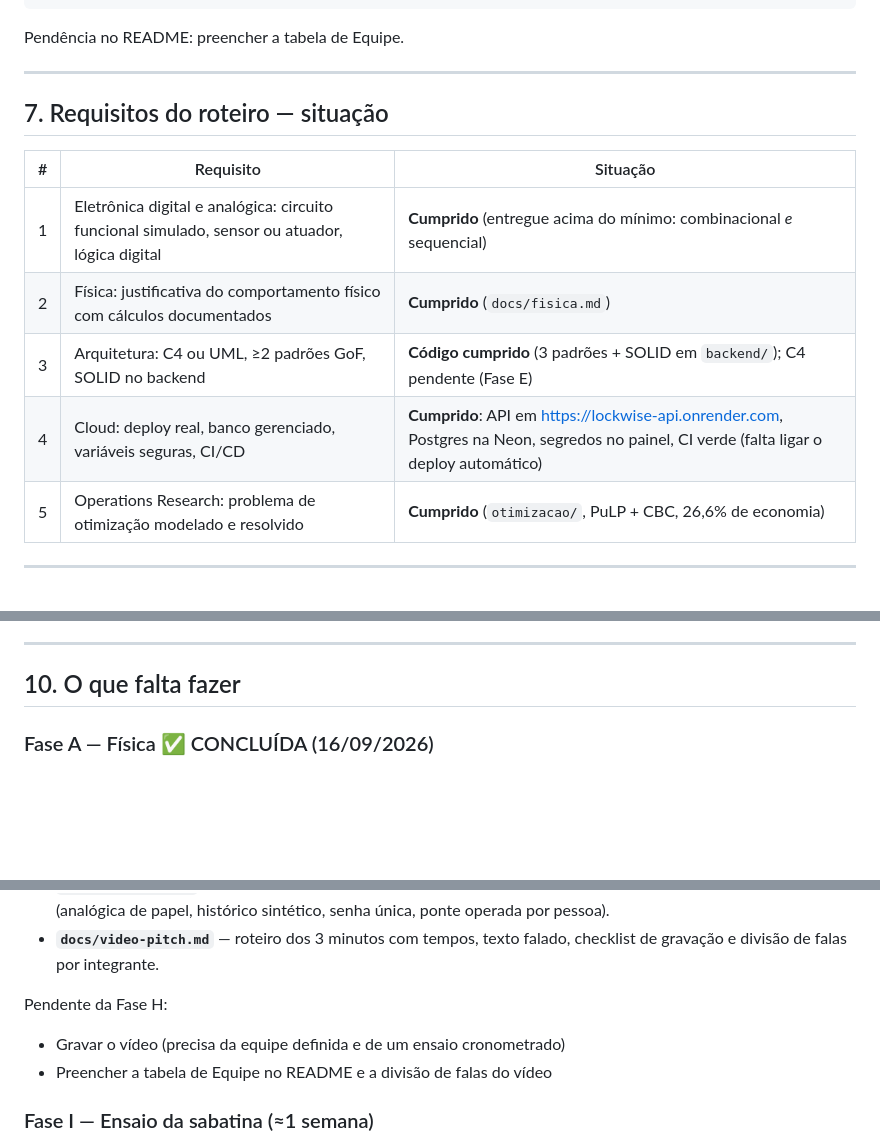
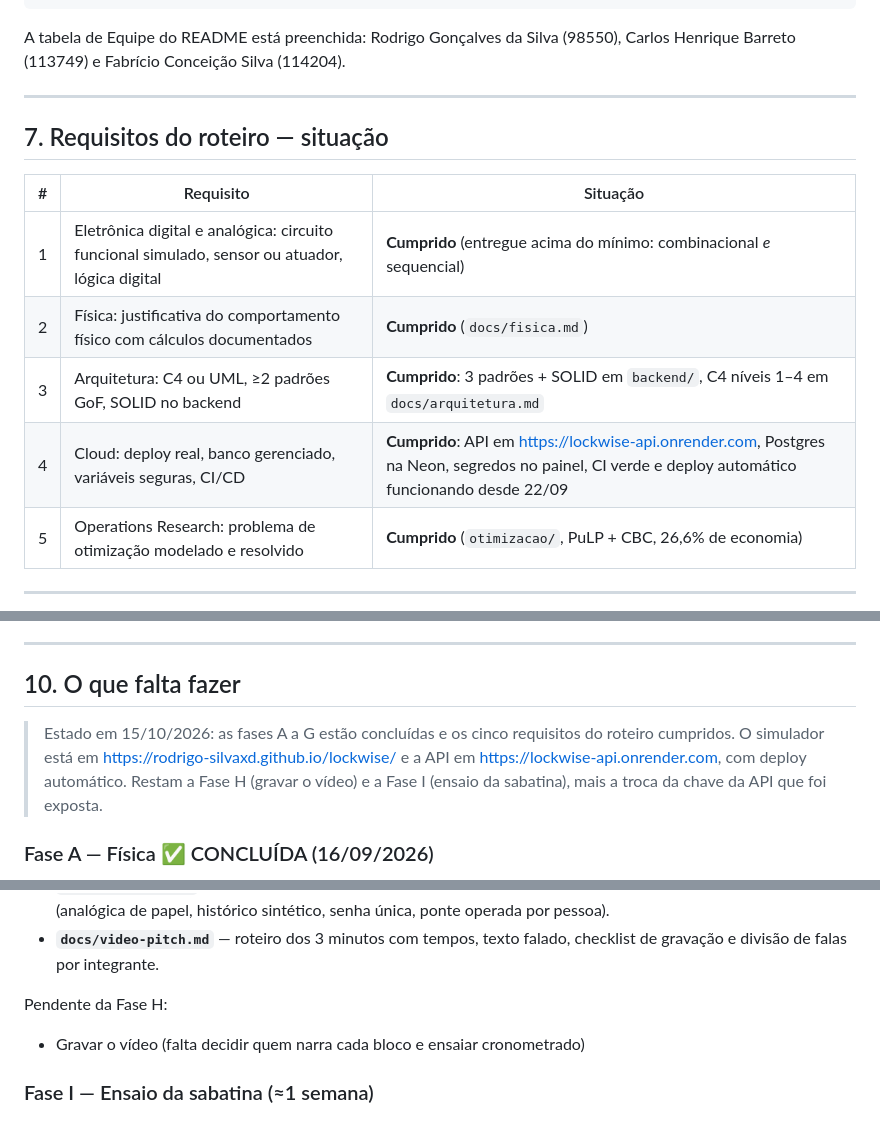
Before and after one commit to rodrigo-silvaXD/lockwise, a Markdown page: docs/CONTEXTO_LOCKWISE.md, 3 parts joined by grey strips. GitHub-like rendering; blank space fills up the shorter version.

Commit message:
Atualiza o estado: pendencias que ja foram resolvidas
O README dizia "falta ligar o deploy automatico" e "backend concluido
(local; deploy na Fase F)". As duas eram de 22/09, antes dos segredos
serem configurados — o deploy automatico roda desde aquele mesmo dia, e
as quatro ultimas execucoes foram disparadas pelo CI com sucesso.

O documento de contexto carregava mais cinco: tabela de equipe a
preencher, C4 pendente, Postgres a criar no Render, historico a semear,
e divisao de falas do video. Todas feitas, menos a do video.

Documento que anuncia pendencia resolvida e pior que documento sem
estado: quem le acredita e vai procurar trabalho que nao existe.

````diff
--- a/docs/CONTEXTO_LOCKWISE.md
+++ b/docs/CONTEXTO_LOCKWISE.md
@@ -172,7 +172,7 @@ lockwise/
 └── .github/workflows/             A FAZER
 ```
 
-Pendência no README: preencher a tabela de Equipe.
+A tabela de Equipe do README está preenchida: Rodrigo Gonçalves da Silva (98550), Carlos Henrique Barreto (113749) e Fabrício Conceição Silva (114204).
 
 ---
 
@@ -182,8 +182,8 @@ Pendência no README: preencher a tabela de Equipe.
 |---|---|---|
 | 1 | Eletrônica digital e analógica: circuito funcional simulado, sensor ou atuador, lógica digital | **Cumprido** (entregue acima do mínimo: combinacional *e* sequencial) |
 | 2 | Física: justificativa do comportamento físico com cálculos documentados | **Cumprido** (`docs/fisica.md`) |
-| 3 | Arquitetura: C4 ou UML, ≥2 padrões GoF, SOLID no backend | **Código cumprido** (3 padrões + SOLID em `backend/`); C4 pendente (Fase E) |
-| 4 | Cloud: deploy real, banco gerenciado, variáveis seguras, CI/CD | **Cumprido**: API em https://lockwise-api.onrender.com, Postgres na Neon, segredos no painel, CI verde (falta ligar o deploy automático) |
+| 3 | Arquitetura: C4 ou UML, ≥2 padrões GoF, SOLID no backend | **Cumprido**: 3 padrões + SOLID em `backend/`, C4 níveis 1–4 em `docs/arquitetura.md` |
+| 4 | Cloud: deploy real, banco gerenciado, variáveis seguras, CI/CD | **Cumprido**: API em https://lockwise-api.onrender.com, Postgres na Neon, segredos no painel, CI verde e deploy automático funcionando desde 22/09 |
 | 5 | Operations Research: problema de otimização modelado e resolvido | **Cumprido** (`otimizacao/`, PuLP + CBC, 26,6% de economia) |
 
 ---
@@ -223,6 +223,12 @@ Restam cerca de **8 semanas** até a avaliação.
 ---
 
 ## 10. O que falta fazer
+
+> Estado em 15/10/2026: as fases A a G estão concluídas e os cinco requisitos do
+> roteiro cumpridos. O simulador está em https://rodrigo-silvaxd.github.io/lockwise/
+> e a API em https://lockwise-api.onrender.com, com deploy automático. Restam a
+> Fase H (gravar o vídeo) e a Fase I (ensaio da sabatina), mais a troca da chave
+> da API que foi exposta.
 
 ### Fase A — Física ✅ CONCLUÍDA (16/09/2026)
 Memorial em `docs/fisica.md`, organizado por grandeza (sinal, corrente/tensão, potência, magnetismo) e cobrindo os três eixos do roteiro — eletrostática, eletrodinâmica, magnetismo. Valores de projeto:
@@ -319,8 +325,7 @@ Concluído:
 - **`docs/video-pitch.md`** — roteiro dos 3 minutos com tempos, texto falado, checklist de gravação e divisão de falas por integrante.
 
 Pendente da Fase H:
-- Gravar o vídeo (precisa da equipe definida e de um ensaio cronometrado)
-- Preencher a tabela de Equipe no README e a divisão de falas do vídeo
+- Gravar o vídeo (falta decidir quem narra cada bloco e ensaiar cronometrado)
 
 ### Fase I — Ensaio da sabatina (≈1 semana)
 Cada integrante sendo arguido pelos outros. É a fase mais ignorada e a que o regulamento trata com mais dureza: respostas vagas eliminam a elegibilidade do **grupo inteiro**.
````
Also changed, not shown: other parts of docs/CONTEXTO_LOCKWISE.md (+2 -2 lines), README.md (+2 -2 lines).
